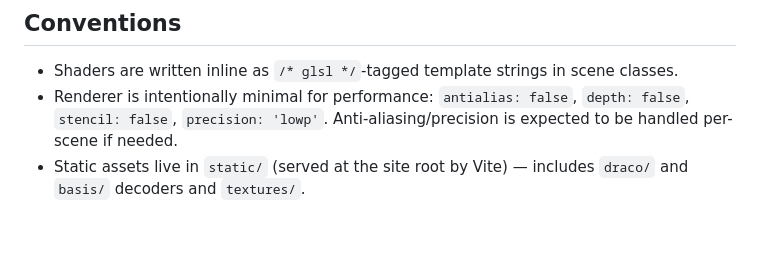
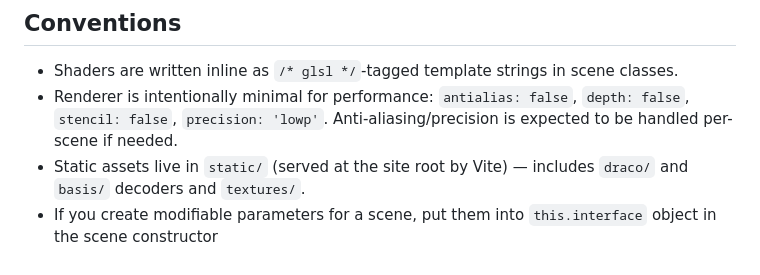
Before and after one commit to Gubr2/three-module-boilerplate, a Markdown page: CLAUDE.md, the part around one of its changes. Drawn GitHub-style; blank space fills up the shorter version.

Commit message:
modified claude.md with this.interface

```diff
--- a/CLAUDE.md
+++ b/CLAUDE.md
@@ -65,3 +69,4 @@ Mandatory textures call `renderer.instance.initTexture()` to upload to the GPU u
 - Shaders are written inline as `/* glsl */`-tagged template strings in scene classes.
 - Renderer is intentionally minimal for performance: `antialias: false`, `depth: false`, `stencil: false`, `precision: 'lowp'`. Anti-aliasing/precision is expected to be handled per-scene if needed.
 - Static assets live in `static/` (served at the site root by Vite) — includes `draco/` and `basis/` decoders and `textures/`.
+- If you create modifiable parameters for a scene, put them into `this.interface` object in the scene constructor
```
Also changed, not shown: other parts of CLAUDE.md (+4 -0 lines).
